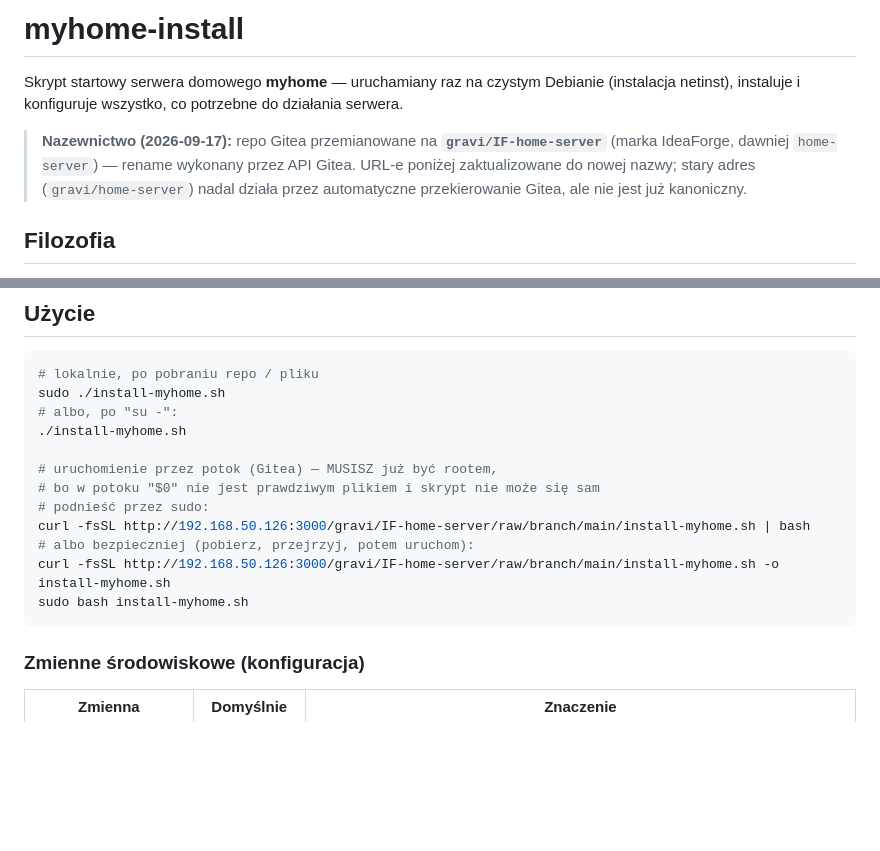
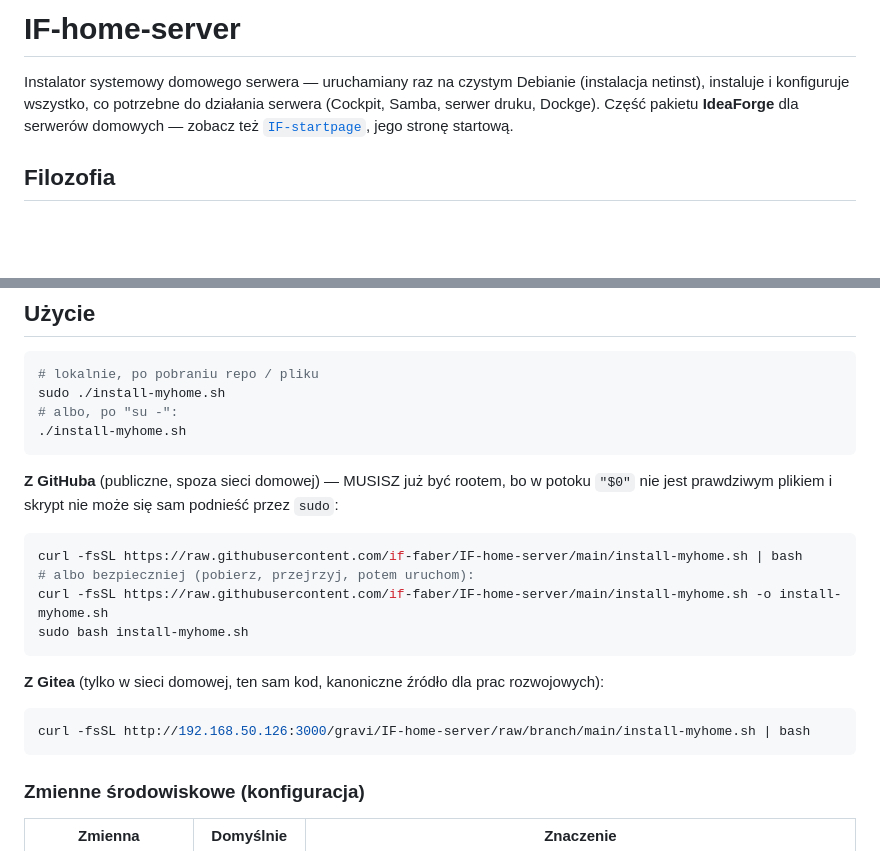
Before and after one commit to if-faber/IF-home-server, a Markdown page: README.md, 2 parts joined by grey strips. Drawn GitHub-style; blank space fills up the shorter version.

Commit message:
README: napraw tytul (myhome-install -> IF-home-server), dodaj instalacje z GitHuba
Tytul i wstep wciaz mowily "myhome-install" mimo rebrandingu na IdeaForge.
Dodana osobna, dzialajaca instrukcja instalacji z GitHuba (raw.githubusercontent.com)
- wczesniej bylo tylko wewnetrzne polecenie pod Gitea LAN, bezuzyteczne
dla kogokolwiek spoza sieci domowej mimo ze repo jest publiczne.

````diff
--- a/README.md
+++ b/README.md
@@ -1,10 +1,11 @@
-# myhome-install
+# IF-home-server
 
-Skrypt startowy serwera domowego **myhome** — uruchamiany raz na czystym
+Instalator systemowy domowego serwera — uruchamiany raz na czystym
 Debianie (instalacja netinst), instaluje i konfiguruje wszystko, co
-potrzebne do działania serwera.
-
-> **Nazewnictwo (2026-09-17):** repo Gitea przemianowane na **`gravi/IF-home-server`** (marka IdeaForge, dawniej `home-server`) — rename wykonany przez API Gitea. URL-e poniżej zaktualizowane do nowej nazwy; stary adres (`gravi/home-server`) nadal działa przez automatyczne przekierowanie Gitea, ale nie jest już kanoniczny.
+potrzebne do działania serwera (Cockpit, Samba, serwer druku, Dockge).
+Część pakietu **IdeaForge** dla serwerów domowych — zobacz też
+[`IF-startpage`](https://github.com/if-faber/IF-startpage), jego stronę
+startową.
 
 ## Filozofia
 
@@ -28,14 +29,24 @@ minut, a nie godziny ręcznej konfiguracji.
 sudo ./install-myhome.sh
 # albo, po "su -":
 ./install-myhome.sh
+```
 
-# uruchomienie przez potok (Gitea) — MUSISZ już być rootem,
-# bo w potoku "$0" nie jest prawdziwym plikiem i skrypt nie może się sam
-# podnieść przez sudo:
+**Z GitHuba** (publiczne, spoza sieci domowej) — MUSISZ już być rootem,
+bo w potoku `"$0"` nie jest prawdziwym plikiem i skrypt nie może się sam
+podnieść przez `sudo`:
+
+```sh
+curl -fsSL https://raw.githubusercontent.com/if-faber/IF-home-server/main/install-myhome.sh | bash
+# albo bezpieczniej (pobierz, przejrzyj, potem uruchom):
+curl -fsSL https://raw.githubusercontent.com/if-faber/IF-home-server/main/install-myhome.sh -o install-myhome.sh
+sudo bash install-myhome.sh
+```
+
+**Z Gitea** (tylko w sieci domowej, ten sam kod, kanoniczne źródło dla
+prac rozwojowych):
+
+```sh
 curl -fsSL http://192.168.50.126:3000/gravi/IF-home-server/raw/branch/main/install-myhome.sh | bash
-# albo bezpieczniej (pobierz, przejrzyj, potem uruchom):
-curl -fsSL http://192.168.50.126:3000/gravi/IF-home-server/raw/branch/main/install-myhome.sh -o install-myhome.sh
-sudo bash install-myhome.sh
 ```
 
 ### Zmienne środowiskowe (konfiguracja)
````
